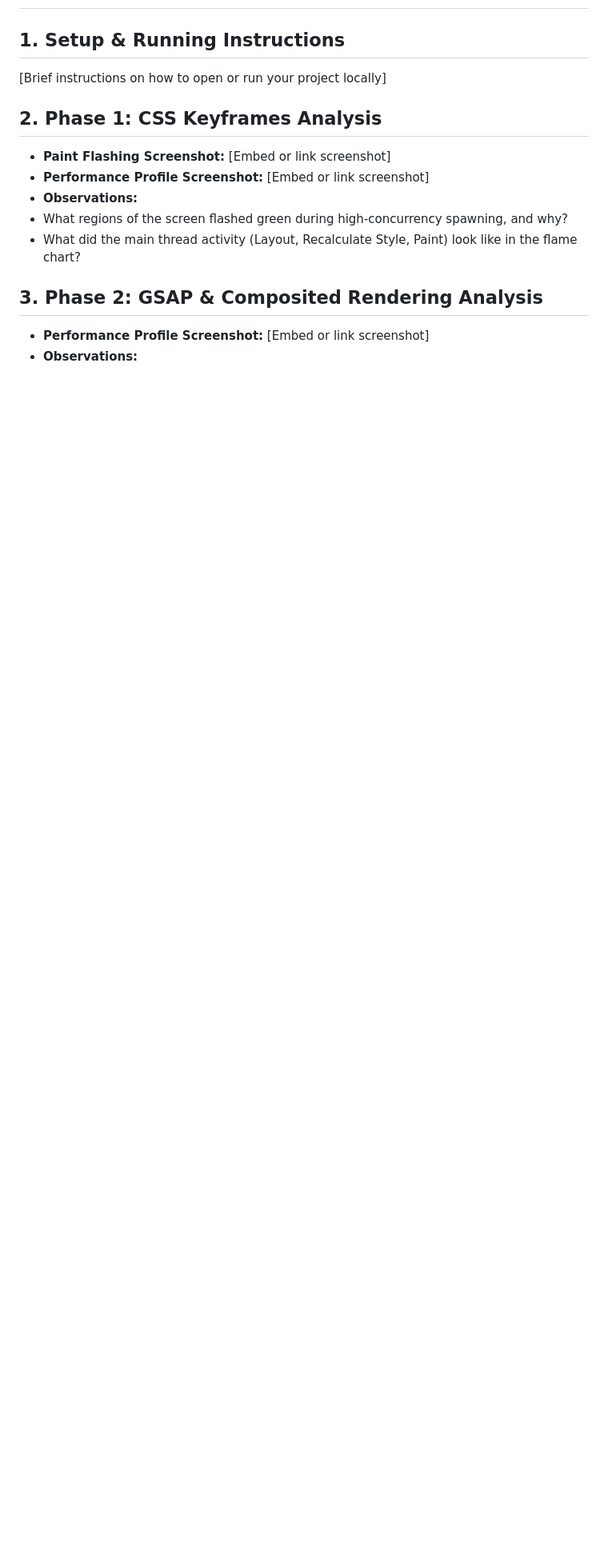
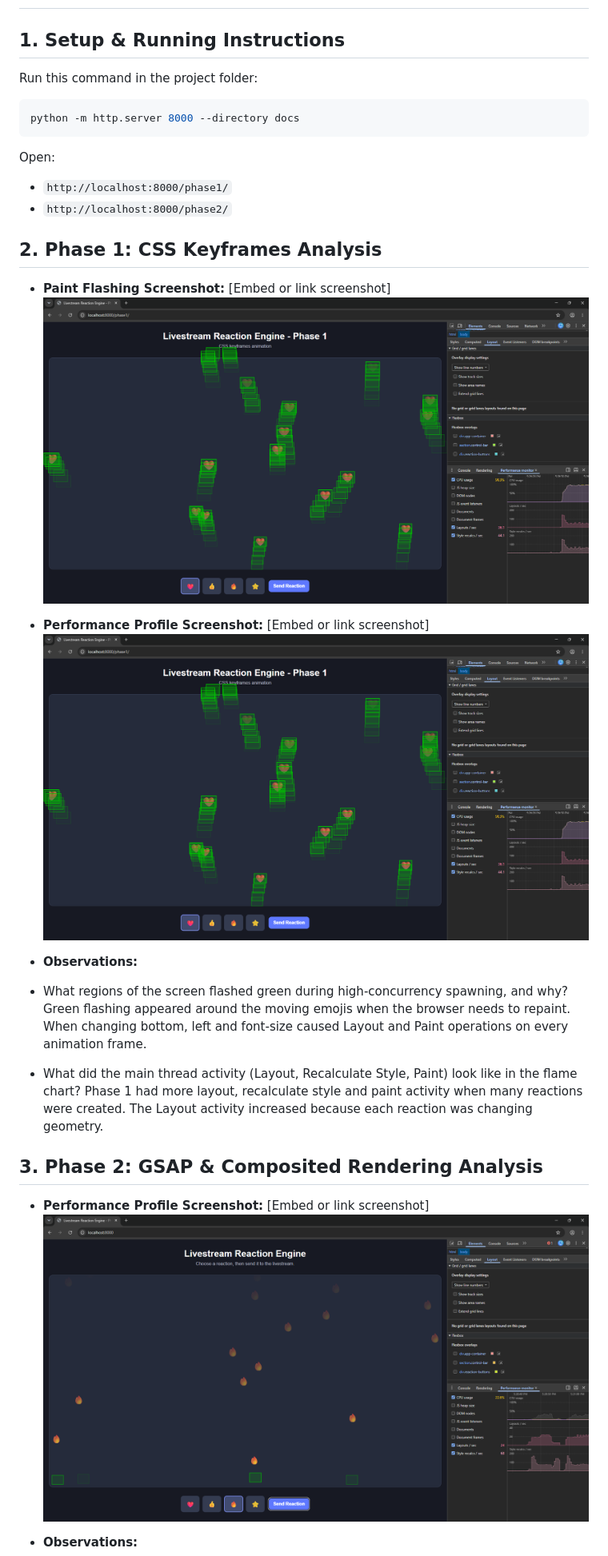
Before and after one commit to BostonLee05/Livestream-Reaction-Engine, a Markdown page: README.md, the part around one of its changes. Shown at 80% size. GitHub-like rendering; pictures changed too: Phase1_Paint_Flashing.png (added), Phase2_Paint_Flashing_Performance.png (added); blank space fills up the shorter version.

Commit message:
Added Phase 2

````diff
--- a/README.md
+++ b/README.md
@@ -1,15 +1,33 @@
 # Livestream Reaction Engine — Submission
 ## 1. Setup & Running Instructions
-[Brief instructions on how to open or run your project locally]
+Run this command in the project folder:
+
+```powershell
+python -m http.server 8000 --directory docs
+```
+
+Open:
+
+* `http://localhost:8000/phase1/`
+* `http://localhost:8000/phase2/`
+
 ## 2. Phase 1: CSS Keyframes Analysis
 * **Paint Flashing Screenshot:** [Embed or link screenshot]
+![alt text](Phase1_Paint_Flashing.png)
+
 * **Performance Profile Screenshot:** [Embed or link screenshot]
+![alt text](Phase1_Paint_Flashing.png)
+
 * **Observations:**
-* What regions of the screen flashed green during high-concurrency spawning,
-and why?
-* What did the main thread activity (Layout, Recalculate Style, Paint) look
-like in the flame chart?
+* What regions of the screen flashed green during high-concurrency spawning, and why?
+Green flashing appeared around the moving emojis when the browser needs to repaint. When changing bottom, left and font-size caused Layout and Paint operations on every animation frame.
+
+* What did the main thread activity (Layout, Recalculate Style, Paint) look like in the flame chart?
+Phase 1 had more layout, recalculate style and paint activity when many reactions were created. The Layout activity increased because each reaction was changing geometry.
+
 ## 3. Phase 2: GSAP & Composited Rendering Analysis
 * **Performance Profile Screenshot:** [Embed or link screenshot]
+![alt text](Phase2_Paint_Flashing_Performance.png)
+
 * **Observations:**
 * How did the flame chart and frame rate change compared to Phase 1?
````
Also changed, not shown: other parts of README.md (+10 -2 lines), 9 other files.
